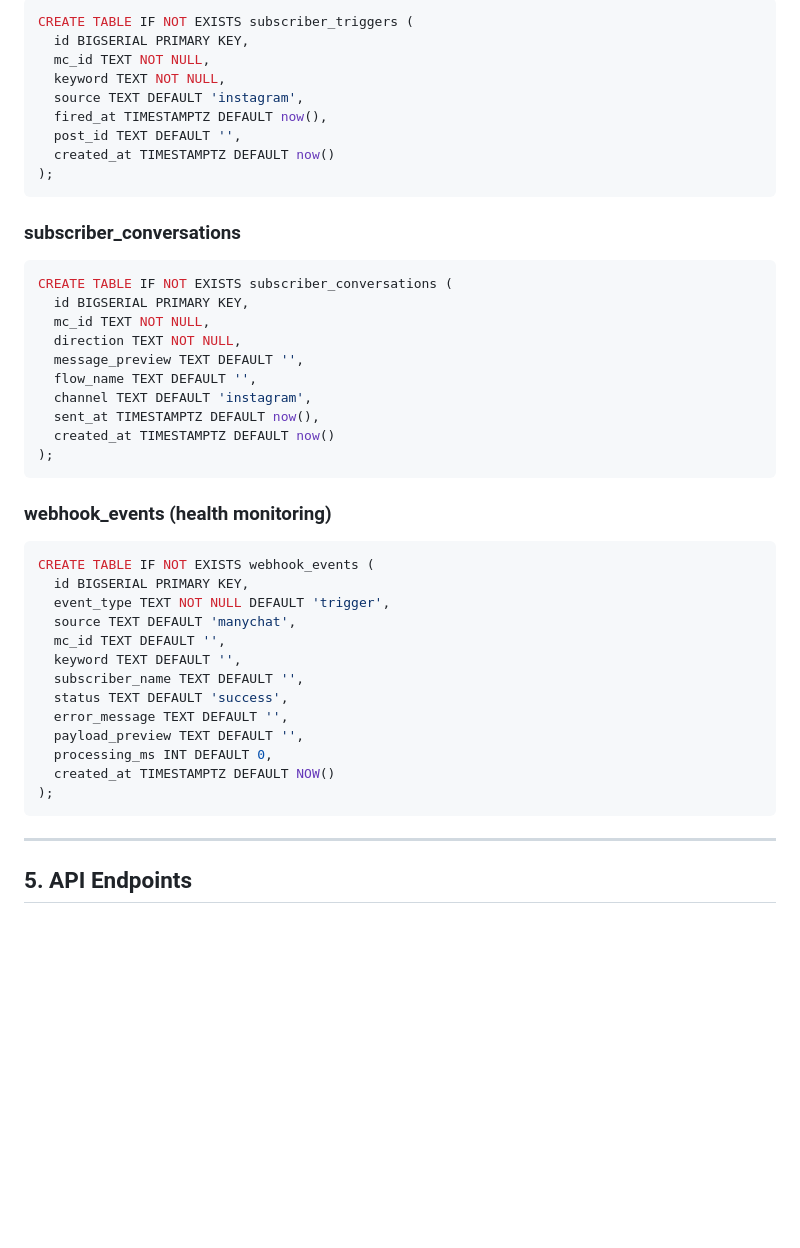
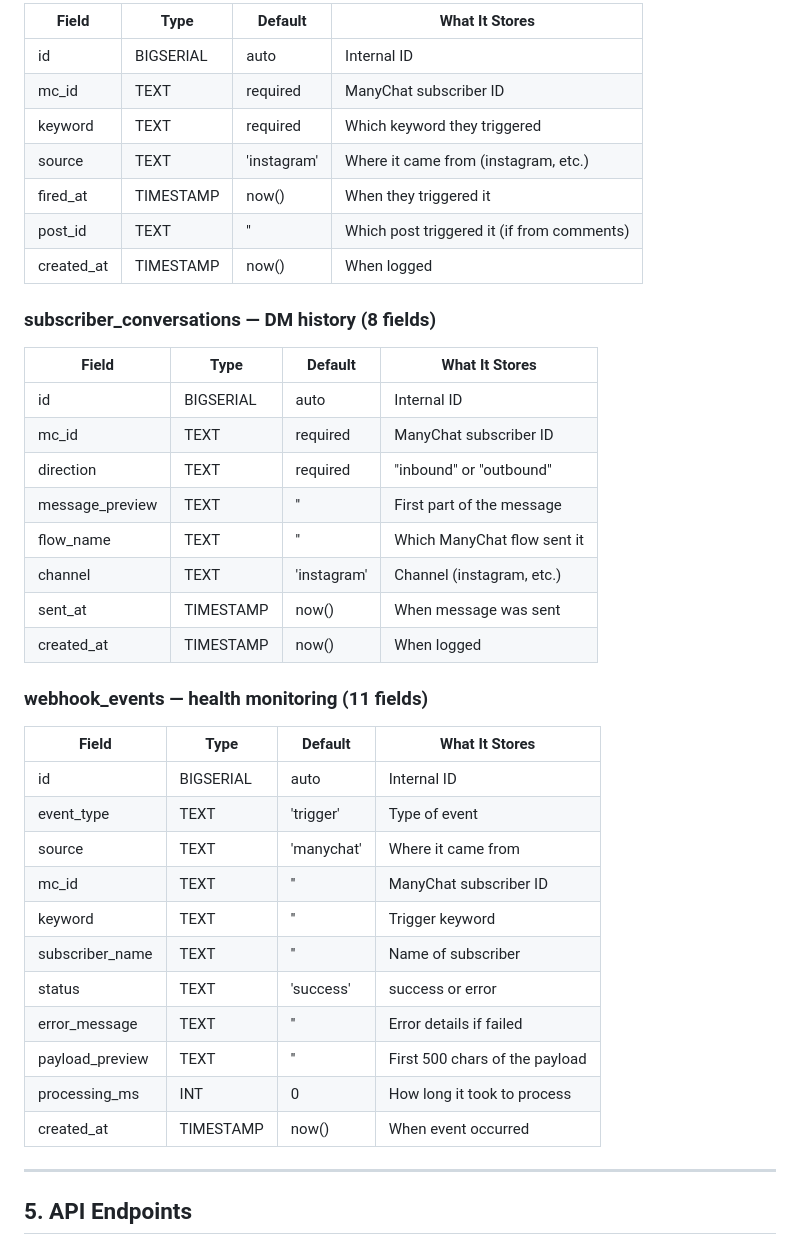
Before and after one commit to angelaschell/therapist-content-engine, a Markdown page: MANYCHAT_DEVELOPER_REFERENCE.md, the part around one of its changes. GitHub-like rendering; blank space fills up the shorter version.

````diff
--- a/MANYCHAT_DEVELOPER_REFERENCE.md
+++ b/MANYCHAT_DEVELOPER_REFERENCE.md
@@ -145,48 +141,42 @@ CREATE TABLE IF NOT EXISTS manychat_triggers (
 
-```sql
-CREATE TABLE IF NOT EXISTS subscriber_triggers (
-  id BIGSERIAL PRIMARY KEY,
-  mc_id TEXT NOT NULL,
-  keyword TEXT NOT NULL,
-  source TEXT DEFAULT 'instagram',
-  fired_at TIMESTAMPTZ DEFAULT now(),
-  post_id TEXT DEFAULT '',
-  created_at TIMESTAMPTZ DEFAULT now()
-);
-```
+| Field | Type | Default | What It Stores |
+|---|---|---|---|
+| id | BIGSERIAL | auto | Internal ID |
+| mc_id | TEXT | required | ManyChat subscriber ID |
+| keyword | TEXT | required | Which keyword they triggered |
+| source | TEXT | 'instagram' | Where it came from (instagram, etc.) |
+| fired_at | TIMESTAMP | now() | When they triggered it |
+| post_id | TEXT | '' | Which post triggered it (if from comments) |
+| created_at | TIMESTAMP | now() | When logged |
 
-### subscriber_conversations
+### subscriber_conversations — DM history (8 fields)
 
-```sql
-CREATE TABLE IF NOT EXISTS subscriber_conversations (
-  id BIGSERIAL PRIMARY KEY,
-  mc_id TEXT NOT NULL,
-  direction TEXT NOT NULL,
-  message_preview TEXT DEFAULT '',
-  flow_name TEXT DEFAULT '',
-  channel TEXT DEFAULT 'instagram',
-  sent_at TIMESTAMPTZ DEFAULT now(),
-  created_at TIMESTAMPTZ DEFAULT now()
-);
-```
+| Field | Type | Default | What It Stores |
+|---|---|---|---|
+| id | BIGSERIAL | auto | Internal ID |
+| mc_id | TEXT | required | ManyChat subscriber ID |
+| direction | TEXT | required | "inbound" or "outbound" |
+| message_preview | TEXT | '' | First part of the message |
+| flow_name | TEXT | '' | Which ManyChat flow sent it |
+| channel | TEXT | 'instagram' | Channel (instagram, etc.) |
+| sent_at | TIMESTAMP | now() | When message was sent |
+| created_at | TIMESTAMP | now() | When logged |
 
-### webhook_events (health monitoring)
+### webhook_events — health monitoring (11 fields)
 
-```sql
-CREATE TABLE IF NOT EXISTS webhook_events (
-  id BIGSERIAL PRIMARY KEY,
-  event_type TEXT NOT NULL DEFAULT 'trigger',
-  source TEXT DEFAULT 'manychat',
-  mc_id TEXT DEFAULT '',
-  keyword TEXT DEFAULT '',
-  subscriber_name TEXT DEFAULT '',
-  status TEXT DEFAULT 'success',
-  error_message TEXT DEFAULT '',
-  payload_preview TEXT DEFAULT '',
-  processing_ms INT DEFAULT 0,
-  created_at TIMESTAMPTZ DEFAULT NOW()
-);
-```
+| Field | Type | Default | What It Stores |
+|---|---|---|---|
+| id | BIGSERIAL | auto | Internal ID |
+| event_type | TEXT | 'trigger' | Type of event |
+| source | TEXT | 'manychat' | Where it came from |
+| mc_id | TEXT | '' | ManyChat subscriber ID |
+| keyword | TEXT | '' | Trigger keyword |
+| subscriber_name | TEXT | '' | Name of subscriber |
+| status | TEXT | 'success' | success or error |
+| error_message | TEXT | '' | Error details if failed |
+| payload_preview | TEXT | '' | First 500 chars of the payload |
+| processing_ms | INT | 0 | How long it took to process |
+| created_at | TIMESTAMP | now() | When event occurred |
 
 ---
 
````
Also changed, not shown: other parts of MANYCHAT_DEVELOPER_REFERENCE.md (+46 -50 lines).
